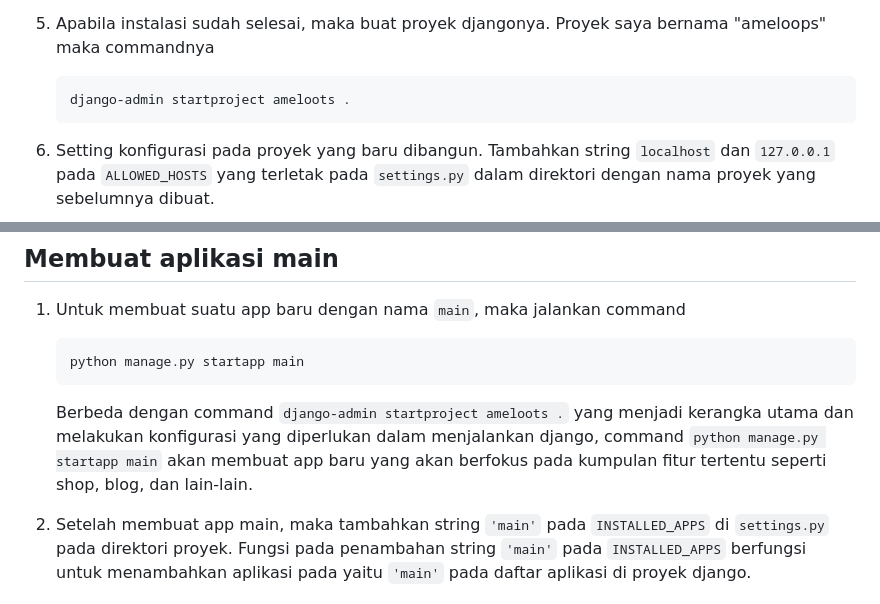
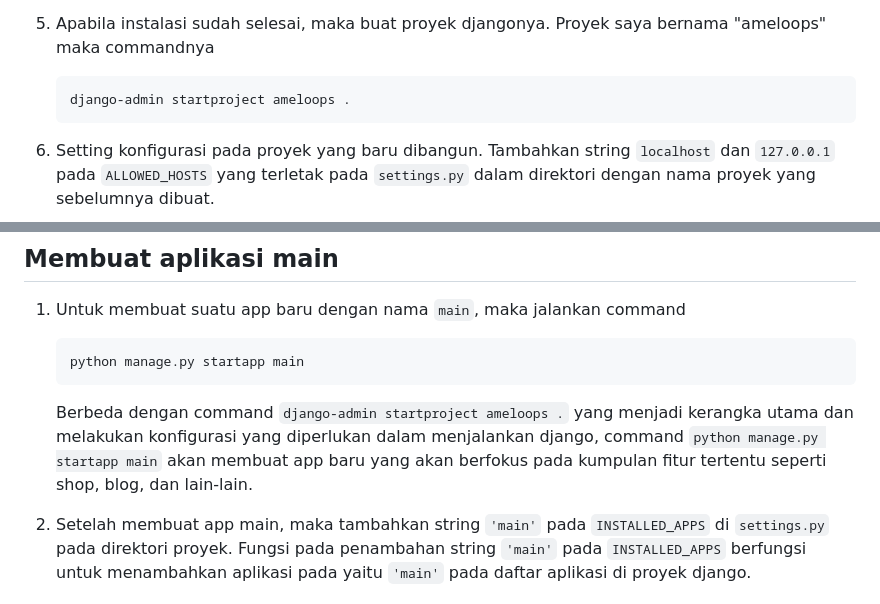
Before and after one commit to mir4na/ameloops, a Markdown page: README.md, 2 parts joined by grey strips. Drawn GitHub-style.

````diff
--- a/README.md
+++ b/README.md
@@ -51,7 +51,7 @@ Berikut adalah langkah-langkah yang saya lakukan untuk mengimplementasikan poin-
 
    5. Apabila instalasi sudah selesai, maka buat proyek djangonya. Proyek saya bernama "ameloops" maka commandnya
       ```
-      django-admin startproject ameloots .
+      django-admin startproject ameloops .
       ```
 
    6. Setting konfigurasi pada proyek yang baru dibangun. Tambahkan string ```localhost``` dan ```127.0.0.1``` pada ```ALLOWED_HOSTS``` yang terletak pada ```settings.py``` dalam direktori dengan nama proyek yang sebelumnya dibuat.
@@ -67,7 +67,7 @@ Berikut adalah langkah-langkah yang saya lakukan untuk mengimplementasikan poin-
       ```
       python manage.py startapp main
       ```
-      Berbeda dengan command ```django-admin startproject ameloots .``` yang menjadi kerangka utama dan melakukan konfigurasi yang diperlukan dalam menjalankan django, command ```python manage.py startapp main``` akan membuat app baru yang akan berfokus pada kumpulan fitur tertentu seperti shop, blog, dan lain-lain.
+      Berbeda dengan command ```django-admin startproject ameloops .``` yang menjadi kerangka utama dan melakukan konfigurasi yang diperlukan dalam menjalankan django, command ```python manage.py startapp main``` akan membuat app baru yang akan berfokus pada kumpulan fitur tertentu seperti shop, blog, dan lain-lain.
 
    2. Setelah membuat app main, maka tambahkan string ```'main'``` pada ```INSTALLED_APPS``` di ```settings.py``` pada direktori proyek. Fungsi pada penambahan string ```'main'``` pada ```INSTALLED_APPS``` berfungsi untuk menambahkan aplikasi pada yaitu ```'main'``` pada daftar aplikasi di proyek django.
 
````
